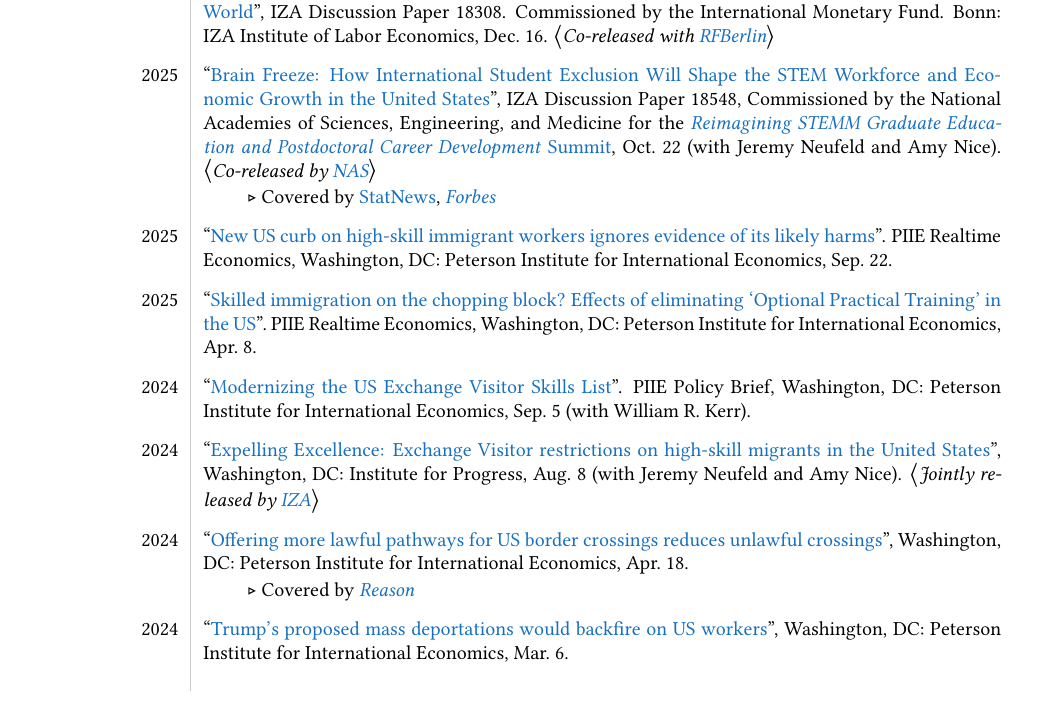
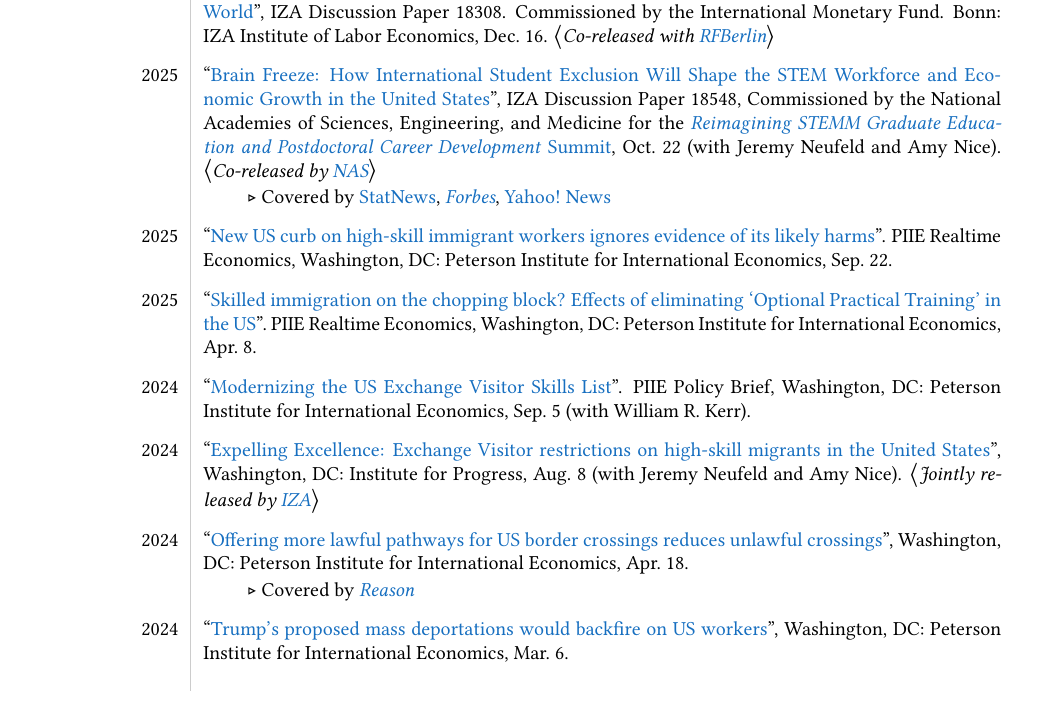
Before and after one commit to mcleme25/mcleme25.github.io, a LaTeX CV (files/cv.tex): part of page 8 of 16, cut so that both start at the same text. Compiled offline with pdfLaTeX.

Commit message:
CV update brain freeze mention

```diff
--- a/files/cv.tex
+++ b/files/cv.tex
@@ -581,7 +581,7 @@
 2025 & ``\href{https://www.iza.org/publications/dp/18548}{Brain Freeze: How International Student Exclusion Will Shape the STEM Workforce and Economic Growth in the United States}'', IZA Discussion Paper 18548, Commissioned by the National Academies of Sciences, Engineering, and Medicine for the \href{https://doi.org/10.17226/29283}{\textit{Reimagining STEMM Graduate Education and Postdoctoral
 	Career Development} Summit}, Oct.\ 22 (with Jeremy Neufeld and Amy Nice). $\big \langle$\textit{Co-released by \href{https://nap.nationalacademies.org/resource/29283/BrainFreeze_Working_Paper_Clemens-Neufeld-Nice.pdf}{NAS}}$\big \rangle$\\
 &\\[-2.5ex]
-& \phantom{xxxx} $\triangleright$ Covered by \href{https://www.statnews.com/2026/08/07/nih-k99-pathways-independence-awards-scientists-on-visas-barred/}{StatNews}, \href{https://www.forbes.com/sites/stuartanderson/2025/11/11/new-immigration-rule-will-end-or-restrict-student-practical-training/}{\it Forbes} \\
+& \phantom{xxxx} $\triangleright$ Covered by \href{https://www.statnews.com/2026/08/07/nih-k99-pathways-independence-awards-scientists-on-visas-barred/}{StatNews}, \href{https://www.forbes.com/sites/stuartanderson/2025/11/11/new-immigration-rule-will-end-or-restrict-student-practical-training/}{\it Forbes}, \href{https://www.yahoo.com/news/politics/articles/tactics-ice-reaches-high-monthly-090005953.html}{Yahoo!\ News} \\
 &\\[-1ex]
 
 
```
Also changed, not shown: files/cv.pdf, 2 other files.
